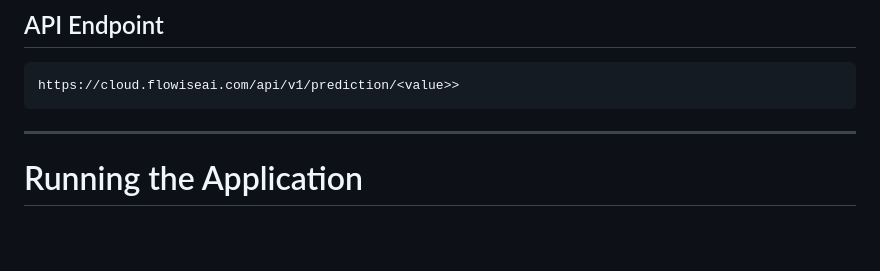
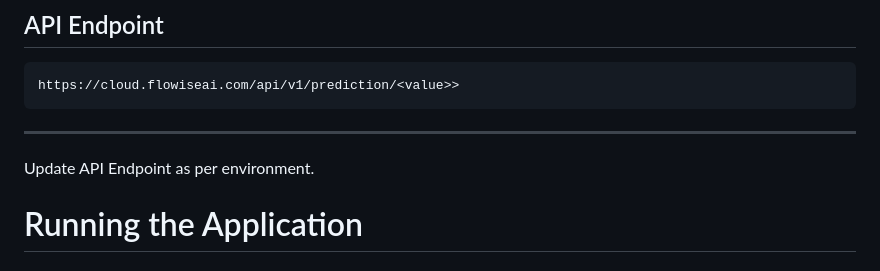
Before and after one commit to mathur7vidit/week20_graded_project_flowise, a Markdown page: README.md, the part around the change. Drawn GitHub-style; blank space fills up the shorter version.

Commit message:
API endpoint generic passed

````diff
--- a/README.md
+++ b/README.md
@@ -261,6 +261,7 @@ https://cloud.flowiseai.com/api/v1/prediction/<value>>
 ```
 
 ---
+Update API Endpoint as per environment.
 
 # Running the Application
 
````
